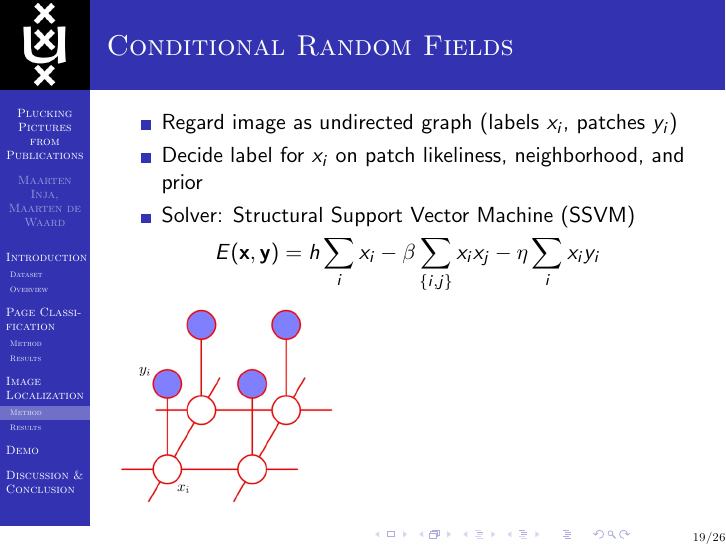
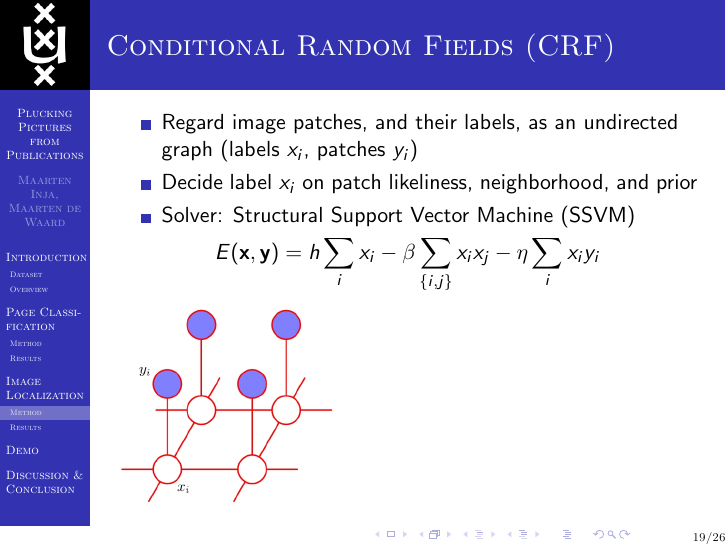
Before and after one commit to maarteninja/PPP, LaTeX slides (presentation/presentation.tex, which reads presentation/imageloc.tex): page 19 of 26. Compiled offline with pdfLaTeX.

Commit message:
crf slide fixed

```diff
--- a/presentation/imageloc.tex
+++ b/presentation/imageloc.tex
@@ -16,10 +16,10 @@ HOG features:
 
 \subsection{Method}
 \begin{frame}
-\frametitle{Conditional Random Fields}
+\frametitle{Conditional Random Fields (CRF)}
 \begin{itemize}
-\item Regard image as undirected graph (labels $x_i$, patches $y_i$)
-\item Decide label for $x_i$ on patch likeliness, neighborhood, and prior
+\item Regard image patches, and their labels, as an undirected graph (labels $x_i$, patches $y_i$)
+\item Decide label $x_i$ on patch likeliness, neighborhood, and prior
 \item Solver: Structural Support Vector Machine (SSVM)
 \end{itemize}
 $$ E(\mathbf{x}, \mathbf{y}) = h\sum_i x_i - \beta \sum_{\{i, j\}} x_i x_j
```
